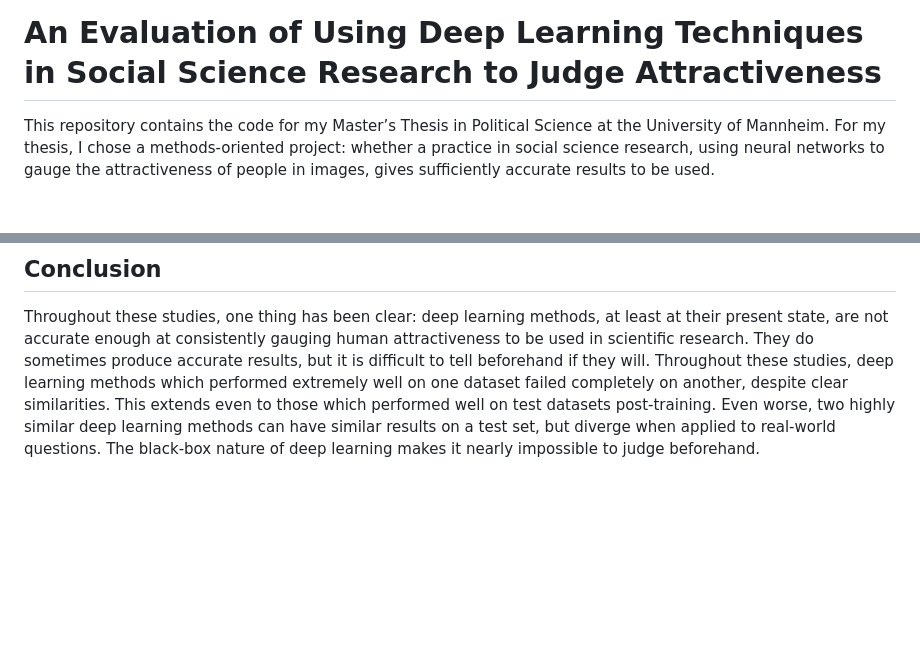
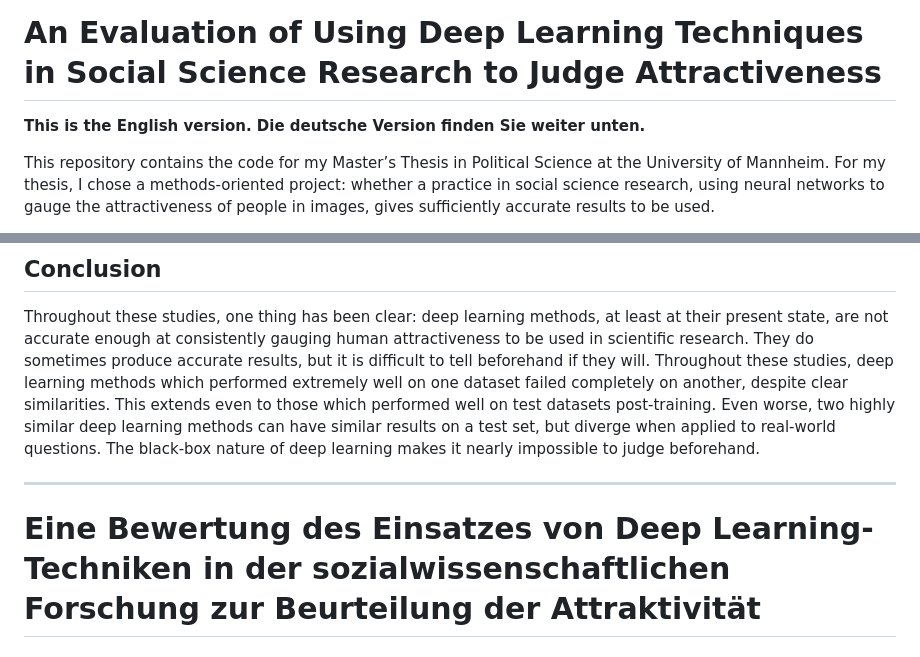
Before and after one commit to vincentium123/Attractiveness-Methods-Evaluation, a Markdown page: README.md, 2 parts joined by grey strips. Rendered like a GitHub page; blank space fills up the shorter version.

```diff
--- a/README.md
+++ b/README.md
@@ -1,4 +1,6 @@
 # An Evaluation of Using Deep Learning Techniques in Social Science Research to Judge Attractiveness
+
+**This is the English version. Die deutsche Version finden Sie weiter unten.**
 
 This repository contains the code for my Master’s Thesis in Political Science at the University of Mannheim. For my thesis, I chose a methods-oriented project: whether a practice in social science research, using neural networks to gauge the attractiveness of people in images, gives sufficiently accurate results to be used.
 
@@ -99,3 +101,7 @@ The control variables also contain some interesting information. Previous studie
 ## Conclusion
 
 Throughout these studies, one thing has been clear: deep learning methods, at least at their present state, are not accurate enough at consistently gauging human attractiveness to be used in scientific research. They do sometimes produce accurate results, but it is difficult to tell beforehand if they will. Throughout these studies, deep learning methods which performed extremely well on one dataset failed completely on another, despite clear similarities. This extends even to those which performed well on test datasets post-training. Even worse, two highly similar deep learning methods can have similar results on a test set, but diverge when applied to real-world questions. The black-box nature of deep learning makes it nearly impossible to judge beforehand.
+
+***
+
+# Eine Bewertung des Einsatzes von Deep Learning-Techniken in der sozialwissenschaftlichen Forschung zur Beurteilung der Attraktivität
```
